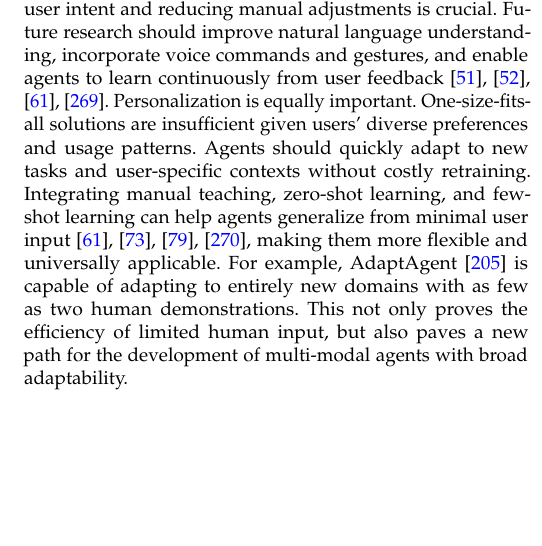
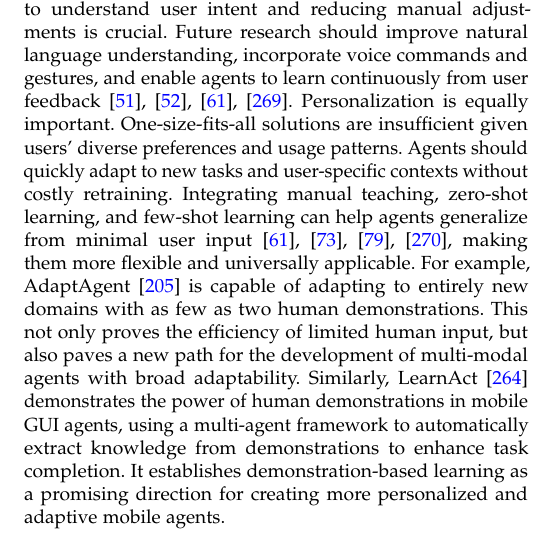
Before and after one commit to lgy0404/Phone_Agent_Survey_Overleaf_TPAMI_250418, a LaTeX paper (TPAMI.tex, which reads 6_challenges.tex): part of one column of page 31 of 39 before the commit and part of one column of page 31 of 40 after it, cut so that both start at the same text, the shorter picture padded with empty space. Compiled offline with pdfLaTeX; a missing font is replaced by an installed copy or a similar font; a LaTeX package or settings file that is missing is left out.

Commit message:
Enhance user-centric adaptation in 6_challenges.tex by improving agent personalization and learning capabilities; add reference to LearnAct for demonstration-based learning. Update TPAMI.brf to include new citation for LearnAct. Refresh binary files TPAMI.pdf and TPAMI.synctex.gz to reflect changes.

```diff
--- a/6_challenges.tex
+++ b/6_challenges.tex
@@ -17,9 +17,9 @@ Consider leveraging the powerful code generation capabilities of small language
 
 
 \noindent\textbf{User-Centric Adaptation: Interaction and Personalization.}
-Current agents often rely on extensive human intervention to correct errors or guide task execution, undermining seamless user experiences. Enhancing the agent’s ability to understand user intent and reducing manual adjustments is crucial. Future research should improve natural language understanding, incorporate voice commands and gestures, and enable agents to learn continuously from user feedback~\cite{lee2023exploremobilegpt,wang2024mobileagentv1, wang2024mobileagentv2, citation-111}.
-Personalization is equally important. One-size-fits-all solutions are insufficient given users’ diverse preferences and usage patterns. Agents should quickly adapt to new tasks and user-specific contexts without costly retraining. Integrating manual teaching, zero-shot learning, and few-shot learning can help agents generalize from minimal user input~\cite{sodhi2024step, lee2023exploremobilegpt,song2024visiontasker,li2024uinav}, making them more flexible and universally applicable.
-For example, AdaptAgent~\cite{verma2024adaptagent} is capable of adapting to entirely new domains with as few as two human demonstrations. This not only proves the efficiency of limited human input, but also paves a new path for the development of multi-modal agents with broad adaptability.
+Current agents often rely on extensive human intervention to correct errors or guide task execution, undermining seamless user experiences. Enhancing the agent's ability to understand user intent and reducing manual adjustments is crucial. Future research should improve natural language understanding, incorporate voice commands and gestures, and enable agents to learn continuously from user feedback~\cite{lee2023exploremobilegpt,wang2024mobileagentv1, wang2024mobileagentv2, citation-111}.
+Personalization is equally important. One-size-fits-all solutions are insufficient given users' diverse preferences and usage patterns. Agents should quickly adapt to new tasks and user-specific contexts without costly retraining. Integrating manual teaching, zero-shot learning, and few-shot learning can help agents generalize from minimal user input~\cite{sodhi2024step, lee2023exploremobilegpt,song2024visiontasker,li2024uinav}, making them more flexible and universally applicable.
+For example, AdaptAgent~\cite{verma2024adaptagent} is capable of adapting to entirely new domains with as few as two human demonstrations. This not only proves the efficiency of limited human input, but also paves a new path for the development of multi-modal agents with broad adaptability. Similarly, LearnAct~\cite{liu2025learnact} demonstrates the power of human demonstrations in mobile GUI agents, using a multi-agent framework to automatically extract knowledge from demonstrations to enhance task completion. It establishes demonstration-based learning as a promising direction for creating more personalized and adaptive mobile agents.
 
 
 
```
Also changed, not shown: 2 other files.
